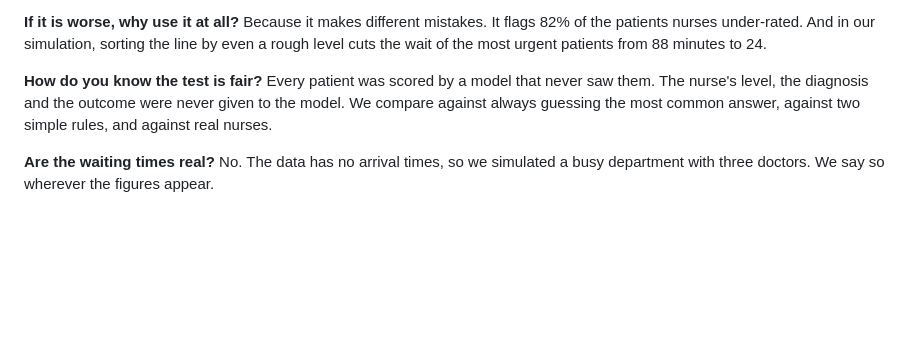
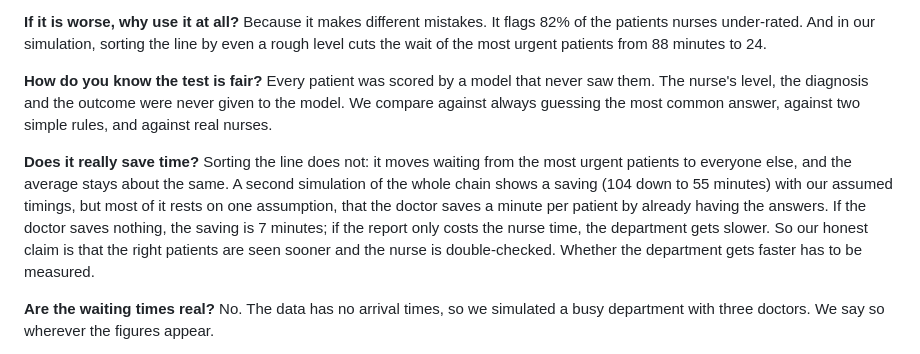
Before and after one commit to potlatiy/emergency-triage-ai, a Markdown page: PRESENTATION.md, the part around the change. GitHub-like rendering; blank space fills up the shorter version.

```diff
--- a/PRESENTATION.md
+++ b/PRESENTATION.md
@@ -69,6 +69,14 @@ Every patient was scored by a model that never saw them. The nurse's level, the
 never given to the model. We compare against always guessing the most common answer, against two simple rules,
 and against real nurses.
 
+**Does it really save time?**
+Sorting the line does not: it moves waiting from the most urgent patients to everyone else, and the average stays
+about the same. A second simulation of the whole chain shows a saving (104 down to 55 minutes) with our assumed
+timings, but most of it rests on one assumption, that the doctor saves a minute per patient by already having the
+answers. If the doctor saves nothing, the saving is 7 minutes; if the report only costs the nurse time, the
+department gets slower. So our honest claim is that the right patients are seen sooner and the nurse is
+double-checked. Whether the department gets faster has to be measured.
+
 **Are the waiting times real?**
 No. The data has no arrival times, so we simulated a busy department with three doctors. We say so wherever the
 figures appear.
```
Also changed, not shown: PROJECT_GUIDE.md (+1 -0 lines), README.md (+37 -0 lines), images/chain_time.png (added), 3 other files.
